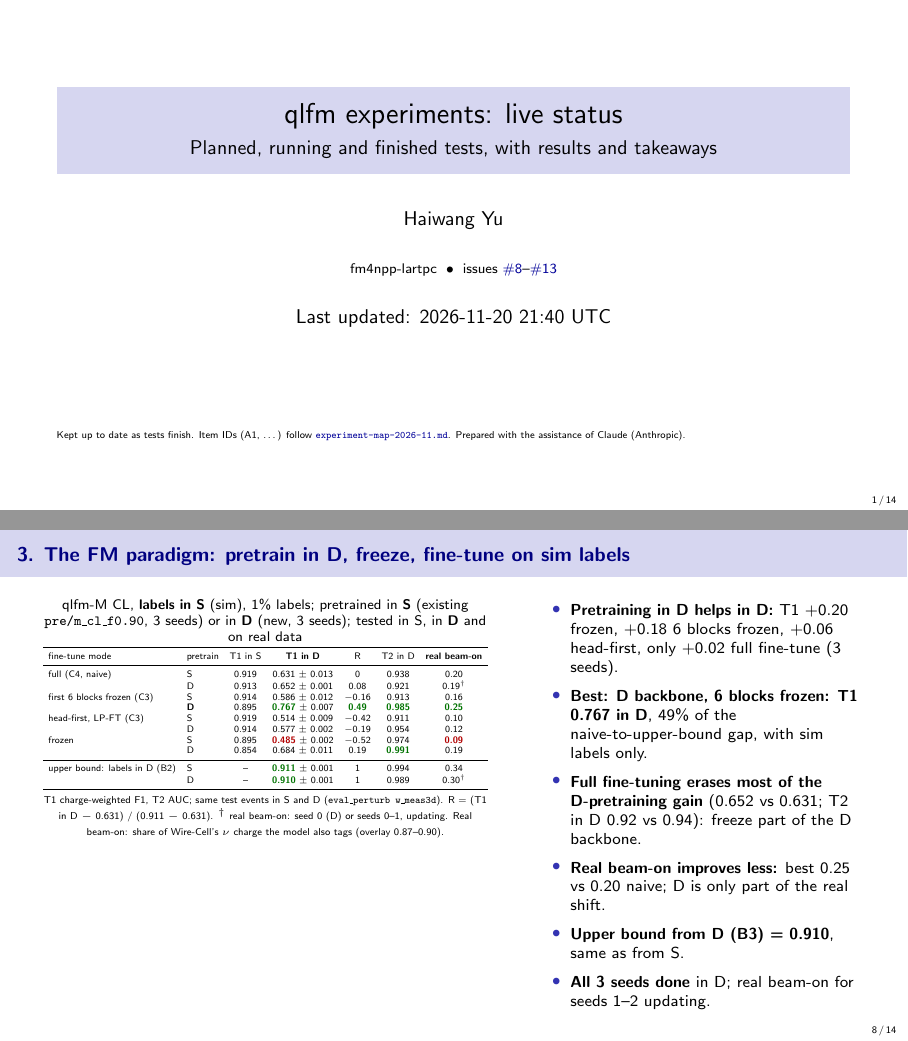
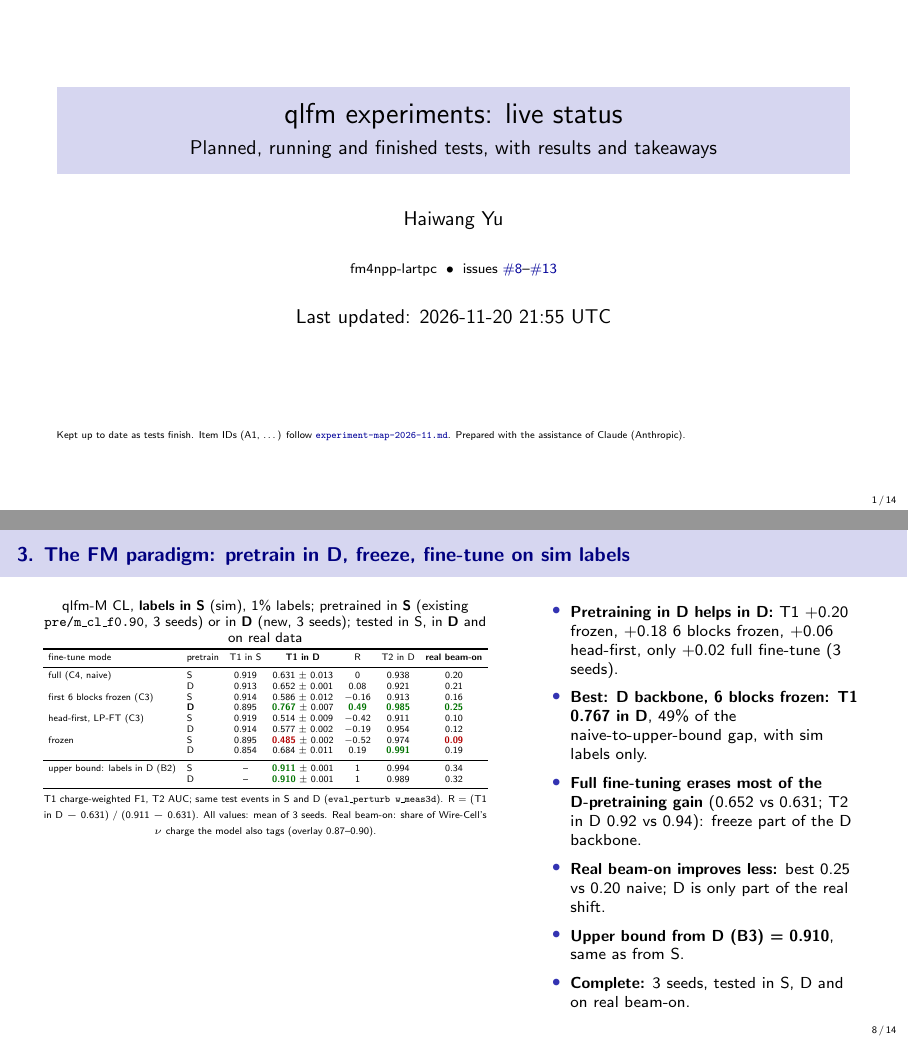
Before and after one commit to HaiwangYu/fm4npp-lartpc, LaTeX slides (multi-modal-qlmatch/docs/experiments-live-tex/experiments-live.tex): pages 1 and 8 of 14, joined at a grey line. Compiled offline with pdfLaTeX.

Commit message:
Live deck: real beam-on for all D-arm seeds (6 blocks frozen 0.25, full 0.21, upper bound 0.32)
Co-Authored-By: Claude Opus 5.5 <noreply@anthropic.com>
Claude-Session: https://claude.ai/code/session_01UyNww53ddDua1UGvZUcHmU

```diff
--- a/multi-modal-qlmatch/docs/experiments-live-tex/experiments-live.tex
+++ b/multi-modal-qlmatch/docs/experiments-live-tex/experiments-live.tex
@@ -23,7 +23,7 @@
 \newcommand{\iss}[1]{\href{\gh/issues/#1}{\color{blue!60!black}\##1}}
 \newcommand{\doc}[1]{\href{\gh/blob/main/multi-modal-qlmatch/docs/#1}{\color{blue!60!black}\texttt{#1}}}
 \setlength{\tabcolsep}{4pt}
-\newcommand{\updated}{2026-11-20 21:40 UTC}
+\newcommand{\updated}{2026-11-20 21:55 UTC}
 % real beam-on agreement of the D-pretrained runs (filled when the reports finish)
 \newcommand{\PDfbReal}{\good{0.25}}
 \newcommand{\PDlpReal}{0.12}
@@ -246,7 +246,7 @@
         fine-tune mode & pretrain & T1 in S & \textbf{T1 in D} & R & T2 in D & \textbf{real beam-on} \\
         \midrule
         full (C4, naive)           & S & 0.919 & 0.631 $\pm$ 0.013 & 0 & 0.938 & 0.20 \\
-                                   & D & 0.913 & 0.652 $\pm$ 0.001 & 0.08 & 0.921 & 0.19$^\dagger$ \\
+                                   & D & 0.913 & 0.652 $\pm$ 0.001 & 0.08 & 0.921 & 0.21 \\
         first 6 blocks frozen (C3) & S & 0.914 & 0.586 $\pm$ 0.012 & $-0.16$ & 0.913 & 0.16 \\
                                    & \textbf{D} & 0.895 & \good{0.767} $\pm$ 0.007 & \good{0.49} & \good{0.985} & \PDfbReal \\
         head-first, LP-FT (C3)     & S & 0.919 & 0.514 $\pm$ 0.009 & $-0.42$ & 0.911 & 0.10 \\
@@ -255,10 +255,10 @@
                                    & D & 0.854 & 0.684 $\pm$ 0.011 & 0.19 & \good{0.991} & \PDfrReal \\
         \midrule
         upper bound: labels in D (B2) & S & -- & \good{0.911} $\pm$ 0.001 & 1 & 0.994 & 0.34 \\
-                                   & D & -- & \good{0.910} $\pm$ 0.001 & 1 & 0.989 & 0.30$^\dagger$ \\
+                                   & D & -- & \good{0.910} $\pm$ 0.001 & 1 & 0.989 & 0.32 \\
         \bottomrule
       \end{tabular}}\\[2pt]
-      {\tiny T1 charge-weighted F1, T2 AUC; same test events in S and D (\code{eval\_perturb w\_meas3d}). R = (T1 in D $-$ 0.631) / (0.911 $-$ 0.631). $^\dagger$ real beam-on: seed 0 (D) or seeds 0--1, updating. Real beam-on: share of Wire-Cell's $\nu$ charge the model also tags (overlay 0.87--0.90).}
+      {\tiny T1 charge-weighted F1, T2 AUC; same test events in S and D (\code{eval\_perturb w\_meas3d}). R = (T1 in D $-$ 0.631) / (0.911 $-$ 0.631). All values: mean of 3 seeds. Real beam-on: share of Wire-Cell's $\nu$ charge the model also tags (overlay 0.87--0.90).}
     \end{column}
     \begin{column}{0.42\textwidth}
       \begin{itemize}\setlength{\itemsep}{3pt}
@@ -267,7 +267,7 @@
         \item \textbf{Full fine-tuning erases most of the D-pretraining gain} (0.652 vs 0.631; T2 in D 0.92 vs 0.94): freeze part of the D backbone.
         \item \textbf{Real beam-on improves less:} best 0.25 vs 0.20 naive; D is only part of the real shift.
         \item \textbf{Upper bound from D (B3) = 0.910}, same as from S.
-        \item \textbf{All 3 seeds done} in D; real beam-on for seeds 1--2 updating.
+        \item \textbf{Complete:} 3 seeds, tested in S, D and on real beam-on.
       \end{itemize}
     \end{column}
   \end{columns}
```
Also changed, not shown: multi-modal-qlmatch/docs/experiments-live.pdf.
